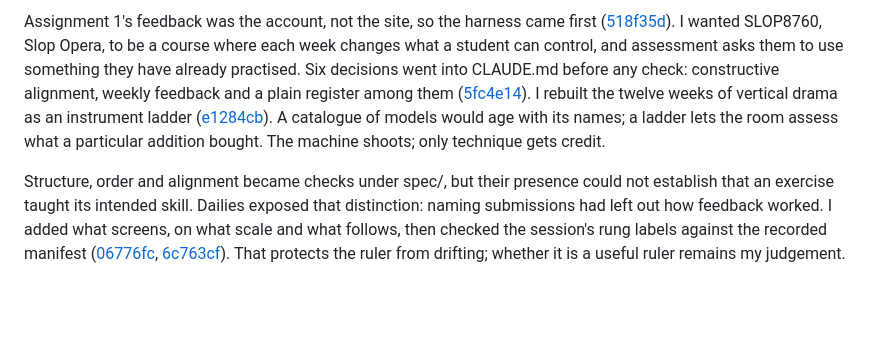
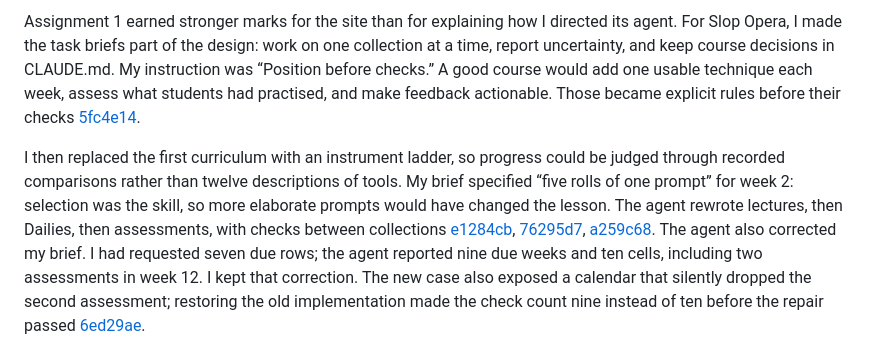
Before and after one commit to comp4020-agentic-coding-studio/comp4020-ass2-Ray0766, a Markdown page: PROCESS.md, the part around the change printed below. Rendered like a GitHub page; blank space fills up the shorter version.

Commit message:
Show how I directed the work and what changed before I accepted it

```diff
--- a/PROCESS.md
+++ b/PROCESS.md
@@ -1,4 +1,4 @@
-Assignment 1's feedback was the account, not the site, so the harness came first ([518f35d](https://github.com/comp4020-agentic-coding-studio/comp4020-ass2-Ray0766/commit/518f35d229a451a7bf275859561ca721ccdd0c03)). I wanted SLOP8760, Slop Opera, to be a course where each week changes what a student can control, and assessment asks them to use something they have already practised. Six decisions went into CLAUDE.md before any check: constructive alignment, weekly feedback and a plain register among them ([5fc4e14](https://github.com/comp4020-agentic-coding-studio/comp4020-ass2-Ray0766/commit/5fc4e14734b4aa7da433196109bb1bddd32e4838)). I rebuilt the twelve weeks of vertical drama as an instrument ladder ([e1284cb](https://github.com/comp4020-agentic-coding-studio/comp4020-ass2-Ray0766/commit/e1284cb8822fe68eb81405a0ed19e349cecbd13e)). A catalogue of models would age with its names; a ladder lets the room assess what a particular addition bought. The machine shoots; only technique gets credit.
+Assignment 1 earned stronger marks for the site than for explaining how I directed its agent. For Slop Opera, I made the task briefs part of the design: work on one collection at a time, report uncertainty, and keep course decisions in CLAUDE.md. My instruction was “Position before checks.” A good course would add one usable technique each week, assess what students had practised, and make feedback actionable. Those became explicit rules before their checks [5fc4e14](https://github.com/comp4020-agentic-coding-studio/comp4020-ass2-Ray0766/commit/5fc4e14734b4aa7da433196109bb1bddd32e4838).
 
-Structure, order and alignment became checks under spec/, but their presence could not establish that an exercise taught its intended skill. Dailies exposed that distinction: naming submissions had left out how feedback worked. I added what screens, on what scale and what follows, then checked the session's rung labels against the recorded manifest ([06776fc](https://github.com/comp4020-agentic-coding-studio/comp4020-ass2-Ray0766/commit/06776fc90f98acc28cd6c2469e6ce245b49ff2f2), [6c763cf](https://github.com/comp4020-agentic-coding-studio/comp4020-ass2-Ray0766/commit/6c763cfd97f7de0ba07b044d83e2c1da2e85213a)). That protects the ruler from drifting; whether it is a useful ruler remains my judgement.
+I then replaced the first curriculum with an instrument ladder, so progress could be judged through recorded comparisons rather than twelve descriptions of tools. My brief specified “five rolls of one prompt” for week 2: selection was the skill, so more elaborate prompts would have changed the lesson. The agent rewrote lectures, then Dailies, then assessments, with checks between collections [e1284cb](https://github.com/comp4020-agentic-coding-studio/comp4020-ass2-Ray0766/commit/e1284cb8822fe68eb81405a0ed19e349cecbd13e), [76295d7](https://github.com/comp4020-agentic-coding-studio/comp4020-ass2-Ray0766/commit/76295d70a2ed264e676105f9b0e6c0079e6b4429), [a259c68](https://github.com/comp4020-agentic-coding-studio/comp4020-ass2-Ray0766/commit/a259c6885f9708c1a349b3bd969bde9571997cfb). The agent also corrected my brief. I had requested seven due rows; the agent reported nine due weeks and ten cells, including two assessments in week 12. I kept that correction. The new case also exposed a calendar that silently dropped the second assessment; restoring the old implementation made the check count nine instead of ten before the repair passed [6ed29ae](https://github.com/comp4020-agentic-coding-studio/comp4020-ass2-Ray0766/commit/6ed29ae22bc558e6bd07e23c7e4a370fd6fe1eb0).
 
```
Also changed, not shown: other parts of PROCESS.md (+11 -3 lines), docs/deck-390-readable.png (added).
